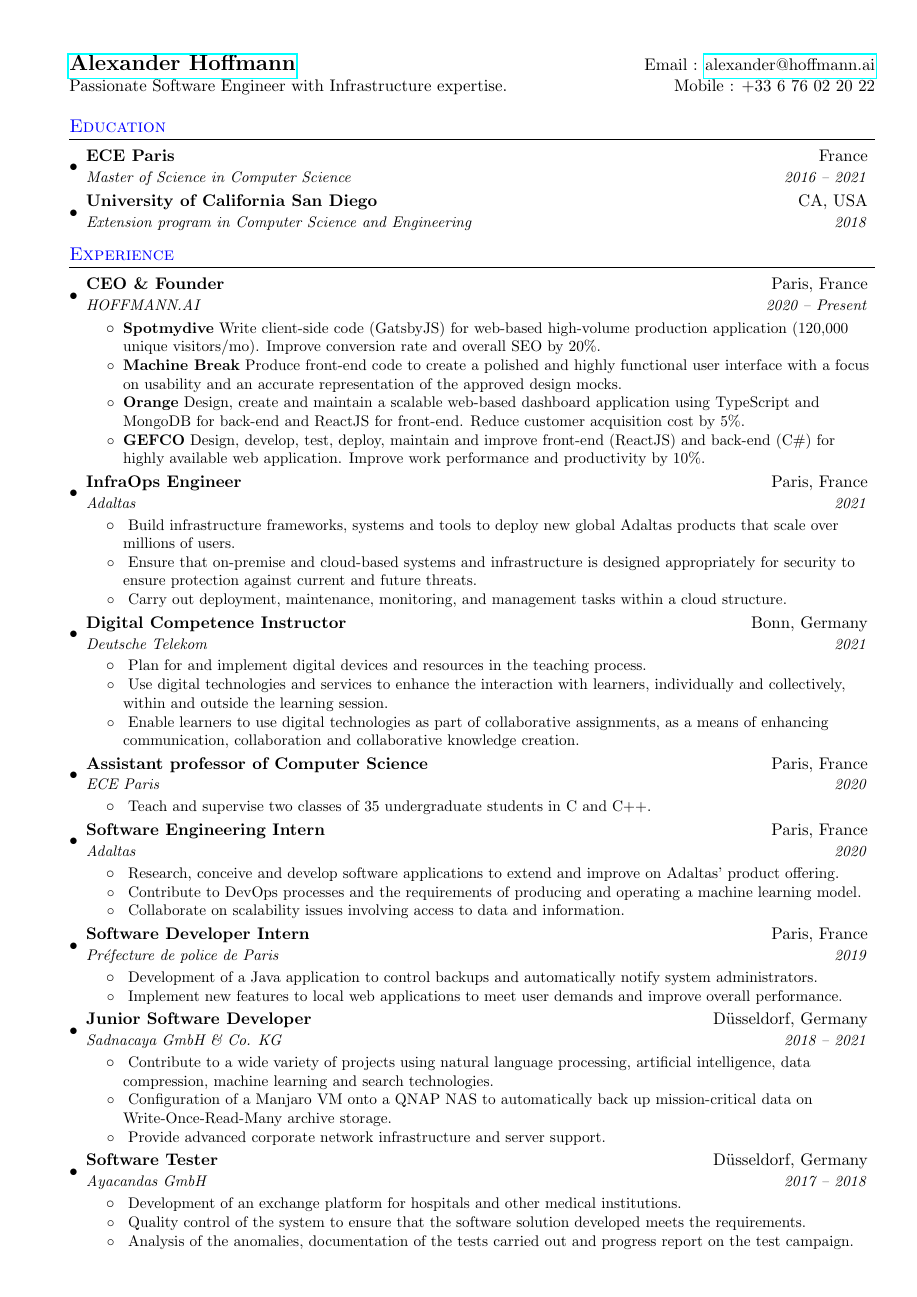
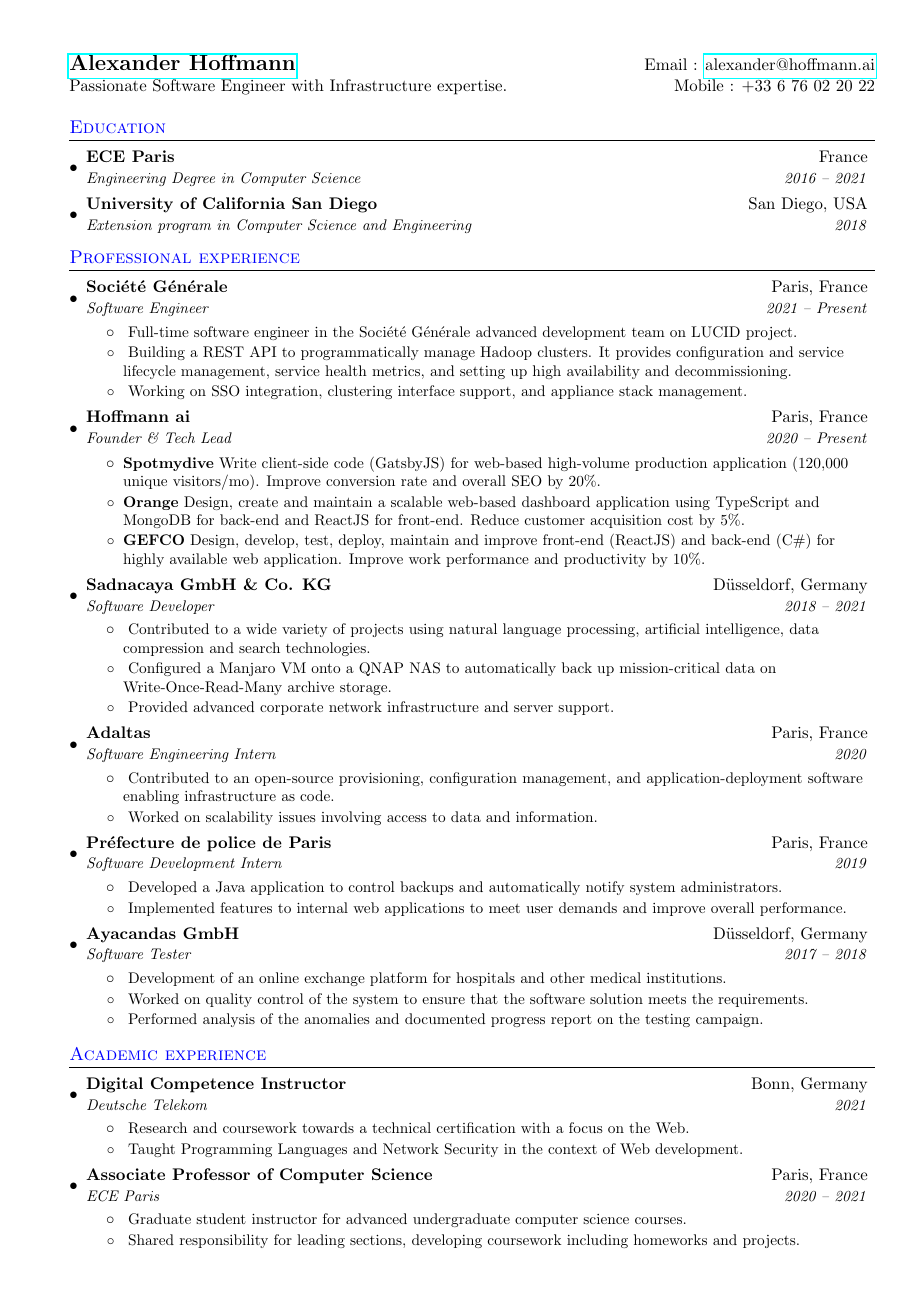
Before and after one commit to AlexHff/cv, a LaTeX CV (resume.tex): page 1 of 2. Compiled offline with pdfLaTeX.

Commit message:
overall improvements

```diff
--- a/resume.tex
+++ b/resume.tex
@@ -85,26 +85,36 @@
 
     \resumeSubheading
       {ECE Paris}{France}
-      {Master of Science in Computer Science}{2016 -- 2021}
+      {Engineering Degree in Computer Science}{2016 -- 2021}
 
     \resumeSubheading
-      {University of California San Diego}{CA, USA}
+      {University of California San Diego}{San Diego, USA}
       {Extension program in Computer Science and Engineering}{2018}
 
   \resumeSubHeadingListEnd
 
 %-----------EXPERIENCE-----------------
-\section{Experience}
+\section{Professional experience}
   \resumeSubHeadingListStart
 
     \resumeSubheading
-      {CEO \& Founder}{Paris, France}
-      {HOFFMANN.AI}{2020 -- Present}
+      {Société Générale}{Paris, France}
+      {Software Engineer}{2021 -- Present}
+      \resumeItemListStart
+        \resumeItem{}
+          {Full-time software engineer in the Société Générale advanced development team on LUCID project.}
+        \resumeItem{}
+          {Building a REST API to programmatically manage Hadoop clusters. It provides configuration and service lifecycle management, service health metrics, and setting up high availability and decommissioning.}
+        \resumeItem{}
+          {Working on SSO integration, clustering interface support, and appliance stack management.}
+      \resumeItemListEnd
+
+    \resumeSubheading
+      {Hoffmann ai}{Paris, France}
+      {Founder \& Tech Lead}{2020 -- Present}
       \resumeItemListStart
         \resumeItem{Spotmydive}
           {Write client-side code (GatsbyJS) for web-based high-volume production application (120,000 unique visitors/mo). Improve conversion rate and overall SEO by 20\%.}
-        \resumeItem{Machine Break}
-          {Produce front-end code to create a polished and highly functional user interface with a focus on usability and an accurate representation of the approved design mocks.}
         \resumeItem{Orange}
           {Design, create and maintain a scalable web-based dashboard application using TypeScript and MongoDB for back-end and ReactJS for front-end. Reduce customer acquisition cost by 5\%.}
         \resumeItem{GEFCO}
@@ -112,82 +122,74 @@
       \resumeItemListEnd
 
     \resumeSubheading
-      {InfraOps Engineer}{Paris, France}
-      {Adaltas}{2021}
+      {Sadnacaya GmbH \& Co. KG}{Düsseldorf, Germany}
+      {Software Developer}{2018 -- 2021}
       \resumeItemListStart
         \resumeItem{}
-          {Build infrastructure frameworks, systems and tools to deploy new global Adaltas products that scale over millions of users.}
+          {Contributed to a wide variety of projects using natural language processing, artificial intelligence, data compression and search technologies.}
         \resumeItem{}
-          {Ensure that on-premise and cloud-based systems and infrastructure is designed appropriately for security to ensure protection against current and future threats.}
+          {Configured a Manjaro VM onto a QNAP NAS to automatically back up mission-critical data on Write-Once-Read-Many archive storage.}
         \resumeItem{}
-          {Carry out deployment, maintenance, monitoring, and management tasks within a cloud structure.}
+          {Provided advanced corporate network infrastructure and server support.}
       \resumeItemListEnd
+
+    \resumeSubheading
+      {Adaltas}{Paris, France}
+      {Software Engineering Intern}{2020}
+      \resumeItemListStart
+        \resumeItem{}
+          {Contributed to an open-source provisioning, configuration management, and application-deployment software enabling infrastructure as code.}
+        \resumeItem{}
+          {Worked on scalability issues involving access to data and information.}
+      \resumeItemListEnd
+
+    \resumeSubheading
+      {Préfecture de police de Paris}{Paris, France}
+      {Software Development Intern}{2019}
+      \resumeItemListStart
+        \resumeItem{}
+          {Developed a Java application to control backups and automatically notify system administrators.}
+        \resumeItem{}
+          {Implemented features to internal web applications to meet user demands and improve overall performance.}
+      \resumeItemListEnd
+
+    \resumeSubheading
+      {Ayacandas GmbH}{Düsseldorf, Germany}
+      {Software Tester}{2017 -- 2018}
+      \resumeItemListStart
+        \resumeItem{}
+          {Development of an online exchange platform for hospitals and other medical institutions.}
+        \resumeItem{}
+          {Worked on quality control of the system to ensure that the software solution meets the requirements.}
+        \resumeItem{}
+          {Performed analysis of the anomalies and documented progress report on the testing campaign.}
+      \resumeItemListEnd
+
+  \resumeSubHeadingListEnd
+
+  %-----------EXPERIENCE-----------------
+\section{Academic experience}
+  \resumeSubHeadingListStart
 
     \resumeSubheading
       {Digital Competence Instructor}{Bonn, Germany}
       {Deutsche Telekom}{2021}
       \resumeItemListStart
         \resumeItem{}
-          {Plan for and implement digital devices and resources in the teaching process.}
+          {Research and coursework towards a technical certification with a focus on the Web.}
         \resumeItem{}
-          {Use digital technologies and services to enhance the interaction with learners, individually and collectively, within and outside the learning session.}
-        \resumeItem{}
-          {Enable learners to use digital technologies as part of collaborative assignments, as a means of enhancing communication, collaboration and collaborative knowledge creation.}
+          {Taught Programming Languages and Network Security in the context of Web development.}
     \resumeItemListEnd
 
     \resumeSubheading
-      {Assistant professor of Computer Science}{Paris, France}
-      {ECE Paris}{2020}
+      {Associate Professor of Computer Science}{Paris, France}
+      {ECE Paris}{2020 -- 2021}
       \resumeItemListStart
         \resumeItem{}
-          {Teach and supervise two classes of 35 undergraduate students in C and C++.}
+          {Graduate student instructor for advanced undergraduate computer science courses.}
+        \resumeItem{}
+          {Shared responsibility for leading sections, developing coursework including homeworks and projects.}
     \resumeItemListEnd
-
-    \resumeSubheading
-      {Software Engineering Intern}{Paris, France}
-      {Adaltas}{2020}
-      \resumeItemListStart
-        \resumeItem{}
-          {Research, conceive and develop software applications to extend and improve on Adaltas' product offering.}
-        \resumeItem{}
-          {Contribute to DevOps processes and the requirements of producing and operating a machine learning model.}
-        \resumeItem{}
-          {Collaborate on scalability issues involving access to data and information.}
-      \resumeItemListEnd
-
-    \resumeSubheading
-      {Software Developer Intern}{Paris, France}
-      {Préfecture de police de Paris}{2019}
-      \resumeItemListStart
-        \resumeItem{}
-          {Development of a Java application to control backups and automatically notify system administrators.}
-        \resumeItem{}
-          {Implement new features to local web applications to meet user demands and improve overall performance.}
-      \resumeItemListEnd
-
-    \resumeSubheading
-      {Junior Software Developer}{Düsseldorf, Germany}
-      {Sadnacaya GmbH \& Co. KG}{2018 -- 2021}
-      \resumeItemListStart
-        \resumeItem{}
-          {Contribute to a wide variety of projects using natural language processing, artificial intelligence, data compression, machine learning and search technologies.}
-        \resumeItem{}
-          {Configuration of a Manjaro VM onto a QNAP NAS to automatically back up mission-critical data on Write-Once-Read-Many archive storage.}
-        \resumeItem{}
-          {Provide advanced corporate network infrastructure and server support.}
-      \resumeItemListEnd
-
-    \resumeSubheading
-      {Software Tester}{Düsseldorf, Germany}
-      {Ayacandas GmbH}{2017 -- 2018}
-      \resumeItemListStart
-        \resumeItem{}
-          {Development of an exchange platform for hospitals and other medical institutions.}
-        \resumeItem{}
-          {Quality control of the system to ensure that the software solution developed meets the requirements.}
-        \resumeItem{}
-          {Analysis of the anomalies, documentation of the tests carried out and progress report on the test campaign.}
-      \resumeItemListEnd
 
   \resumeSubHeadingListEnd
 
```
Also changed, not shown: resume.pdf, resume.tex (11 more changed lines).
